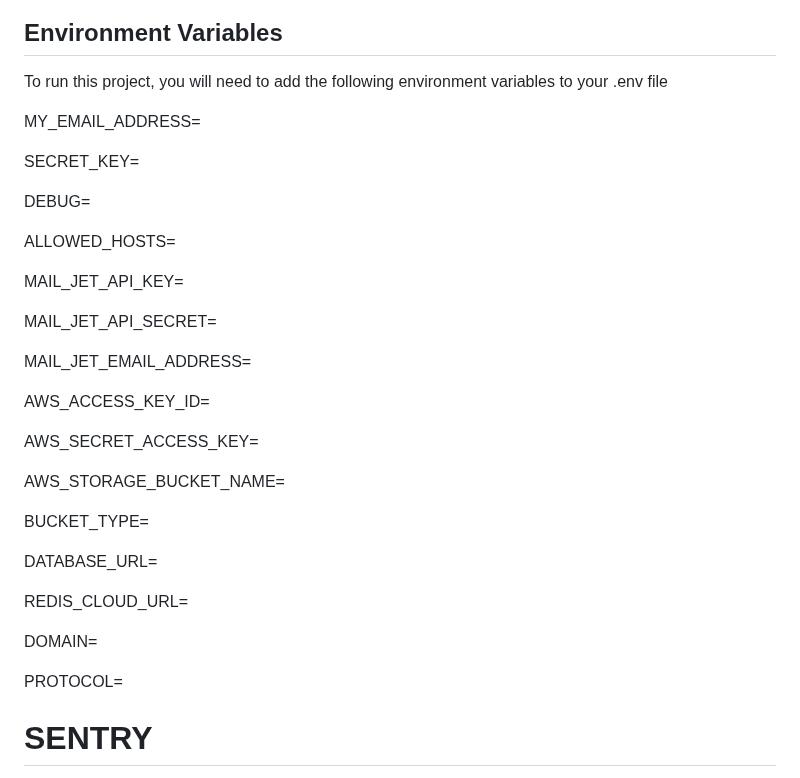
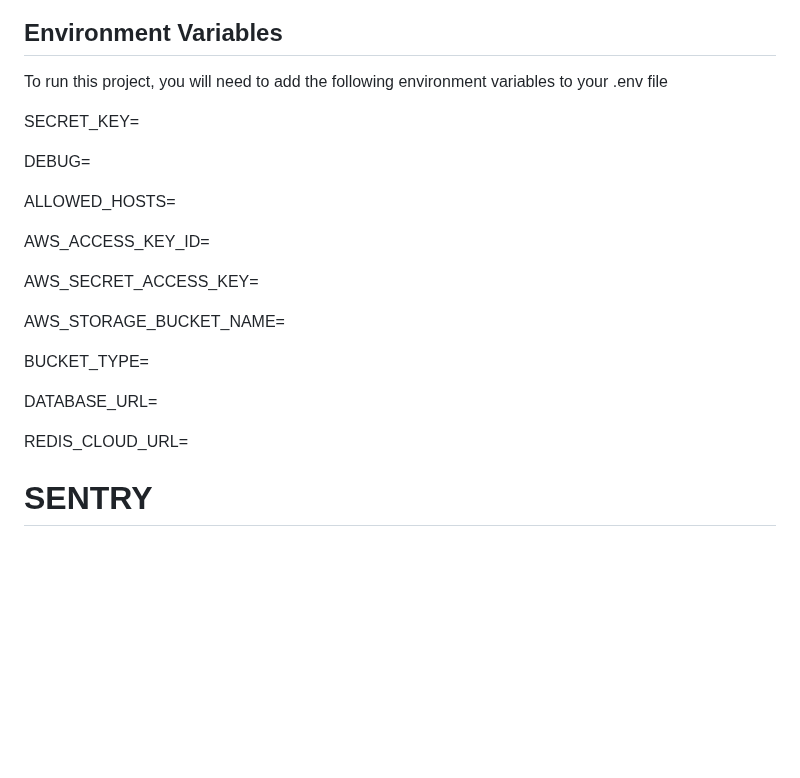
Before and after one commit to arpansahu/third_eye, a Markdown page: README.md, the part around the change. Drawn GitHub-style; blank space fills up the shorter version.

Commit message:
Automatic Update README.md

```diff
--- a/README.md
+++ b/README.md
@@ -4371,20 +4371,12 @@ This project is licensed under the MIT License. See the [LICENSE](LICENSE) file
 
 To run this project, you will need to add the following environment variables to your .env file
 
-MY_EMAIL_ADDRESS=
-
 SECRET_KEY=
 
 DEBUG=
 
 ALLOWED_HOSTS=
 
-MAIL_JET_API_KEY=
-
-MAIL_JET_API_SECRET=
-
-MAIL_JET_EMAIL_ADDRESS=
-
 AWS_ACCESS_KEY_ID=
 
 AWS_SECRET_ACCESS_KEY=
@@ -4396,10 +4388,6 @@ BUCKET_TYPE=
 DATABASE_URL=
 
 REDIS_CLOUD_URL=
-
-DOMAIN=
-
-PROTOCOL=
 
 # SENTRY
 SENTRY_ENVIRONMENT=
```
